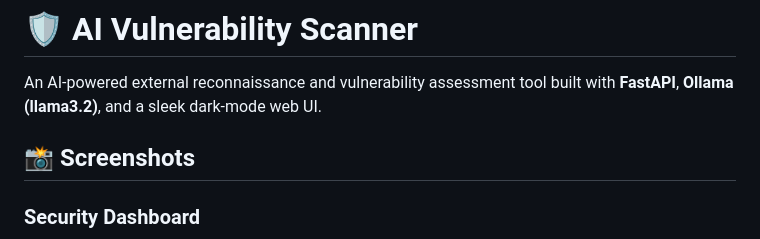
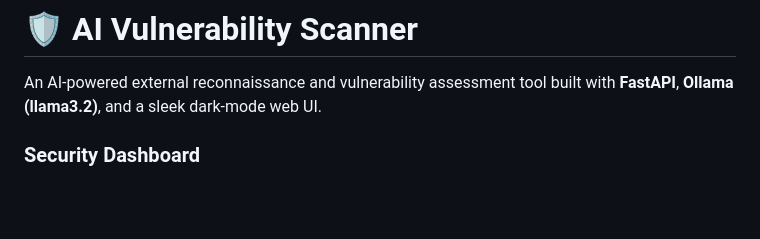
Before and after one commit to AvijitBaidya22580/ai-vuln-scanner, a Markdown page: README.md, the part around the change. Rendered like a GitHub page; blank space fills up the shorter version.

Commit message:
Revise README
Removed the Screenshots section from the README.

```diff
--- a/README.md
+++ b/README.md
@@ -2,7 +2,6 @@
 
 An AI-powered external reconnaissance and vulnerability assessment tool built with **FastAPI**, **Ollama (llama3.2)**, and a sleek dark-mode web UI.
 
-## 📸 Screenshots
 
 ### Security Dashboard
 ![Security Dashboard](screenshots/01_security_dashboard.png)
```
